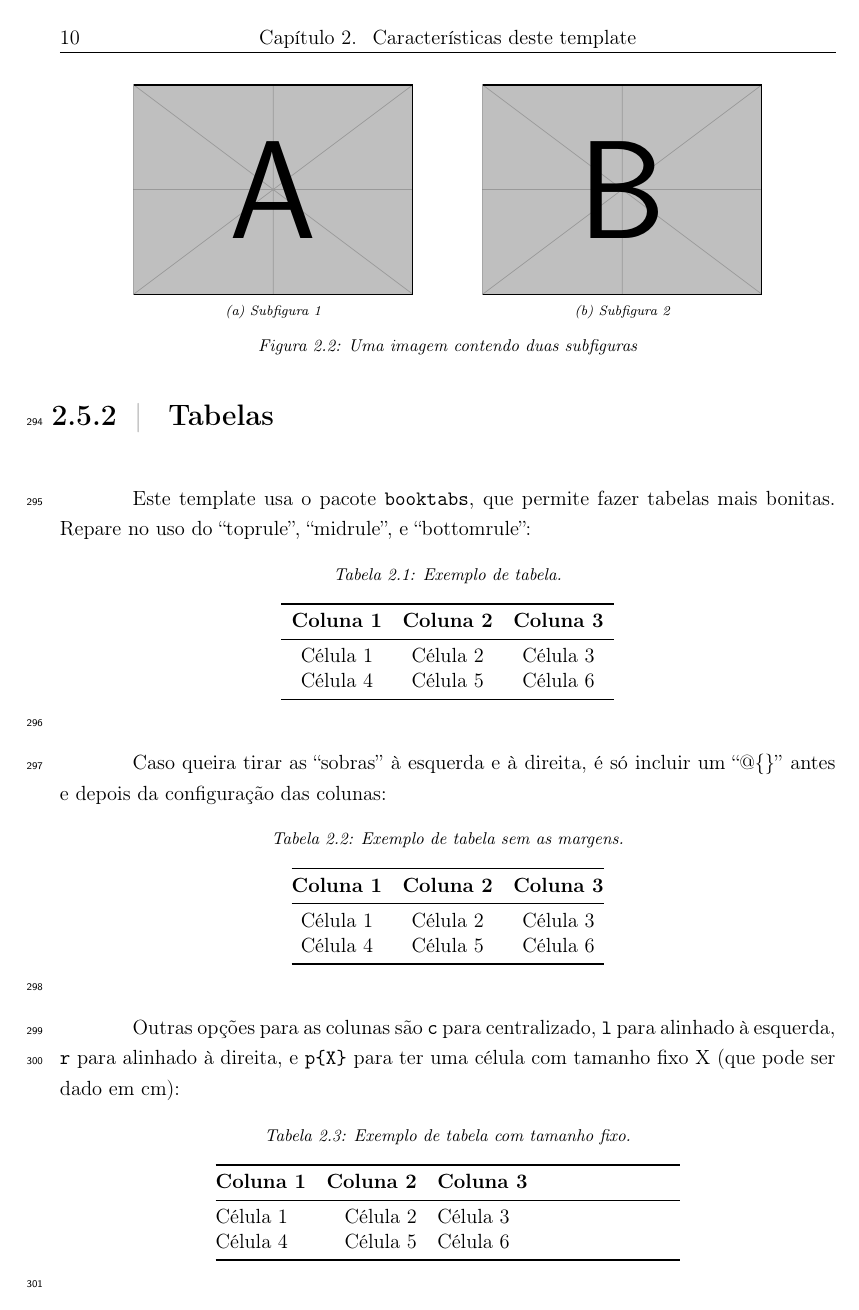
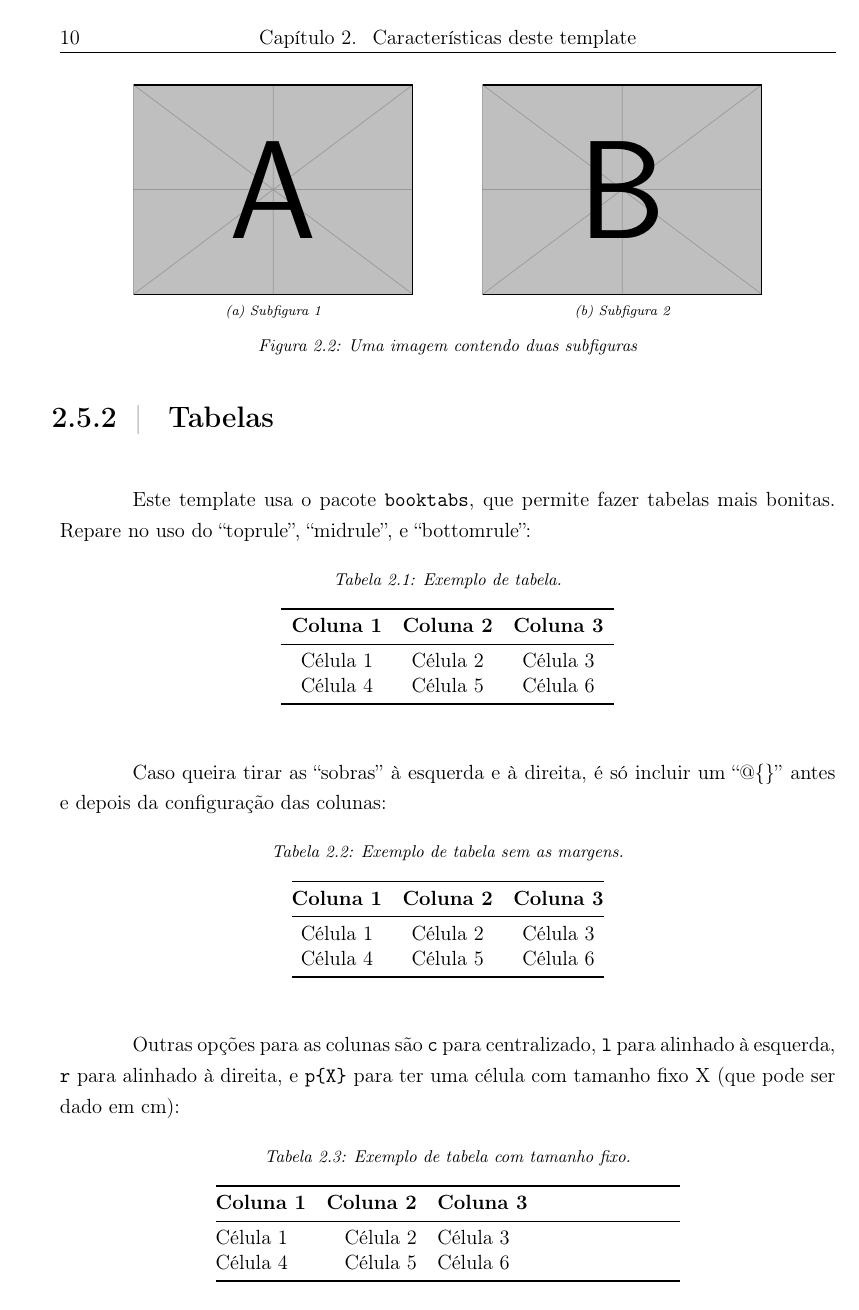
Before and after one commit to ErikVini/thesis_template, a LaTeX thesis (Thesis.tex, which reads Sections/0.1-configurations.tex): page 31 of 48. Compiled offline with pdfLaTeX.

Commit message:
May 22, 2025, 8:22 PM

```diff
--- a/Sections/0.1-configurations.tex
+++ b/Sections/0.1-configurations.tex
@@ -78,7 +78,7 @@
 
 % Line Numbers
 \usepackage{lineno}
-\linenumbers  % Enables line numbering, comment this line to remove them
+%\linenumbers  % Enables line numbering, comment this line to remove them
 
 % ------------------------------------------------------------------------------
 % Define dynamic chapter titles based on language
```
Also changed, not shown: Output/Thesis.pdf, 1 other file.
